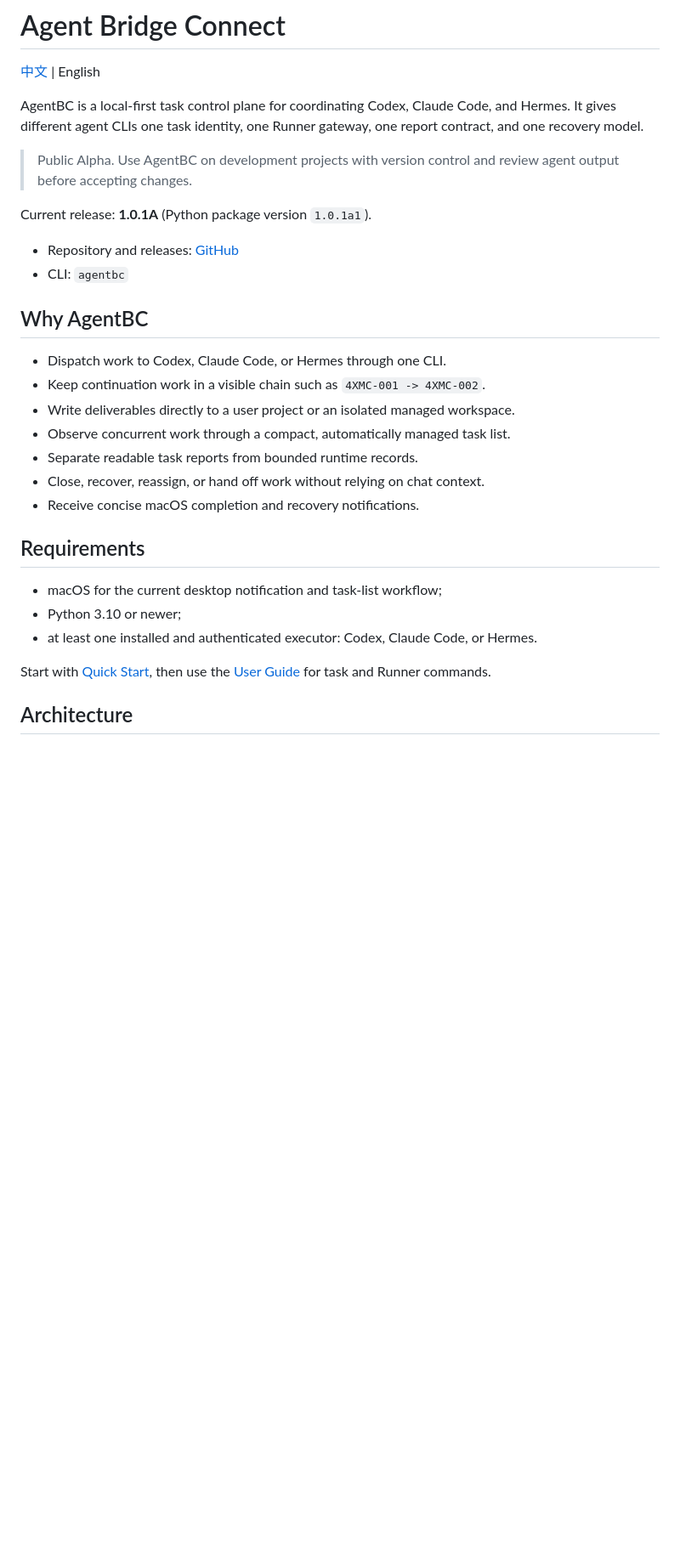
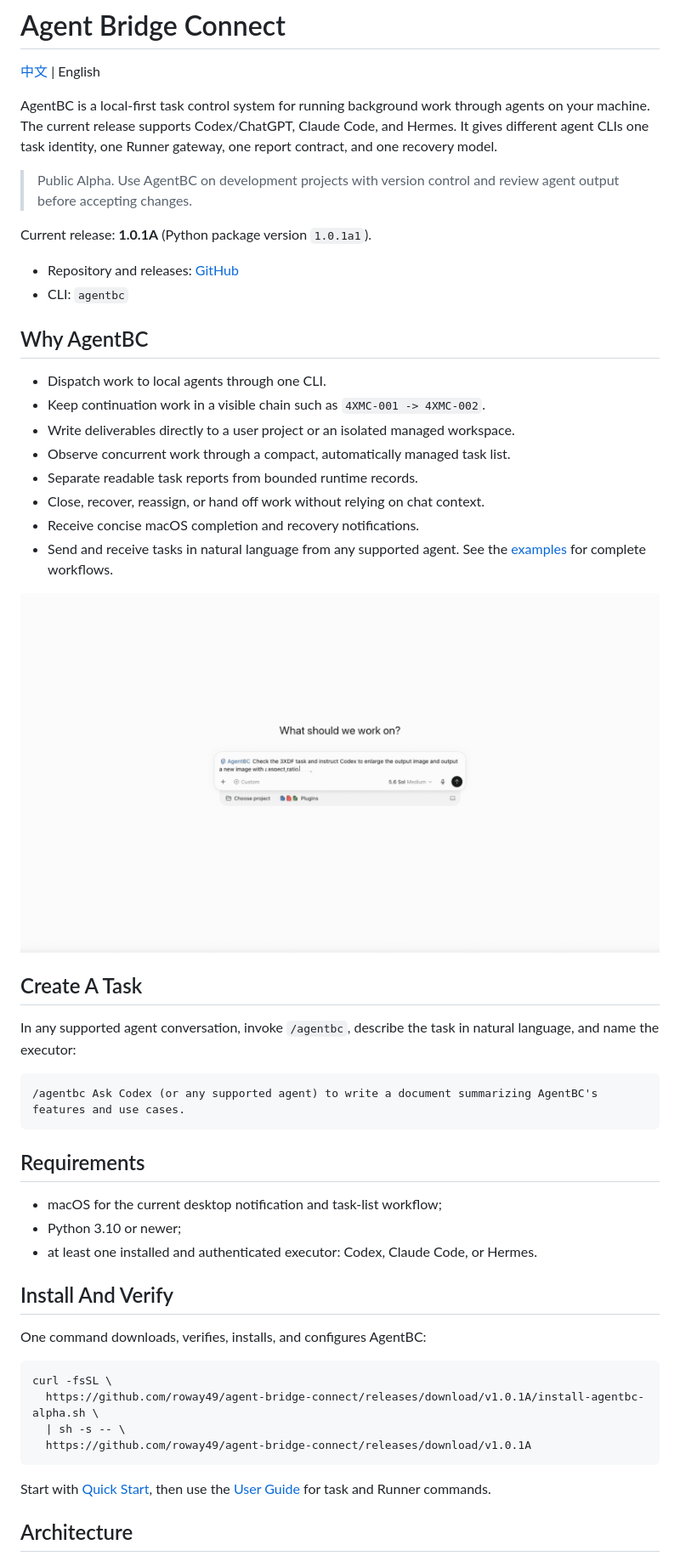
Before and after one commit to roway49/agent-bridge-connect, a Markdown page: README.md, the part around the change. Shown at 85% size. Drawn GitHub-style; blank space fills up the shorter version.

Commit message:
docs: expand bilingual README overview

````diff
--- a/README.md
+++ b/README.md
@@ -2,9 +2,10 @@
 
 [中文](README_ZH.md) | English
 
-AgentBC is a local-first task control plane for coordinating Codex, Claude Code,
-and Hermes. It gives different agent CLIs one task identity, one Runner gateway,
-one report contract, and one recovery model.
+AgentBC is a local-first task control system for running background work through
+agents on your machine. The current release supports Codex/ChatGPT, Claude
+Code, and Hermes. It gives different agent CLIs one task identity, one Runner
+gateway, one report contract, and one recovery model.
 
 > Public Alpha. Use AgentBC on development projects with version control and
 > review agent output before accepting changes.
@@ -16,19 +17,43 @@ Current release: **1.0.1A** (Python package version `1.0.1a1`).
 
 ## Why AgentBC
 
-- Dispatch work to Codex, Claude Code, or Hermes through one CLI.
+- Dispatch work to local agents through one CLI.
 - Keep continuation work in a visible chain such as `4XMC-001 -> 4XMC-002`.
 - Write deliverables directly to a user project or an isolated managed workspace.
 - Observe concurrent work through a compact, automatically managed task list.
 - Separate readable task reports from bounded runtime records.
 - Close, recover, reassign, or hand off work without relying on chat context.
 - Receive concise macOS completion and recovery notifications.
+- Send and receive tasks in natural language from any supported agent. See the
+  [examples](docs/Example.md) for complete workflows.
+
+![Continue an existing task through its ID and handoff](docs/assets/codex_handoff.gif)
+
+## Create A Task
+
+In any supported agent conversation, invoke `/agentbc`, describe the task in
+natural language, and name the executor:
+
+```text
+/agentbc Ask Codex (or any supported agent) to write a document summarizing AgentBC's features and use cases.
+```
 
 ## Requirements
 
 - macOS for the current desktop notification and task-list workflow;
 - Python 3.10 or newer;
 - at least one installed and authenticated executor: Codex, Claude Code, or Hermes.
+
+## Install And Verify
+
+One command downloads, verifies, installs, and configures AgentBC:
+
+```bash
+curl -fsSL \
+  https://github.com/roway49/agent-bridge-connect/releases/download/v1.0.1A/install-agentbc-alpha.sh \
+  | sh -s -- \
+  https://github.com/roway49/agent-bridge-connect/releases/download/v1.0.1A
+```
 
 Start with [Quick Start](docs/QUICK_START.md), then use the
 [User Guide](docs/USER_GUIDE.md) for task and Runner commands.
````
Also changed, not shown: README_ZH.md (+26 -4 lines).
